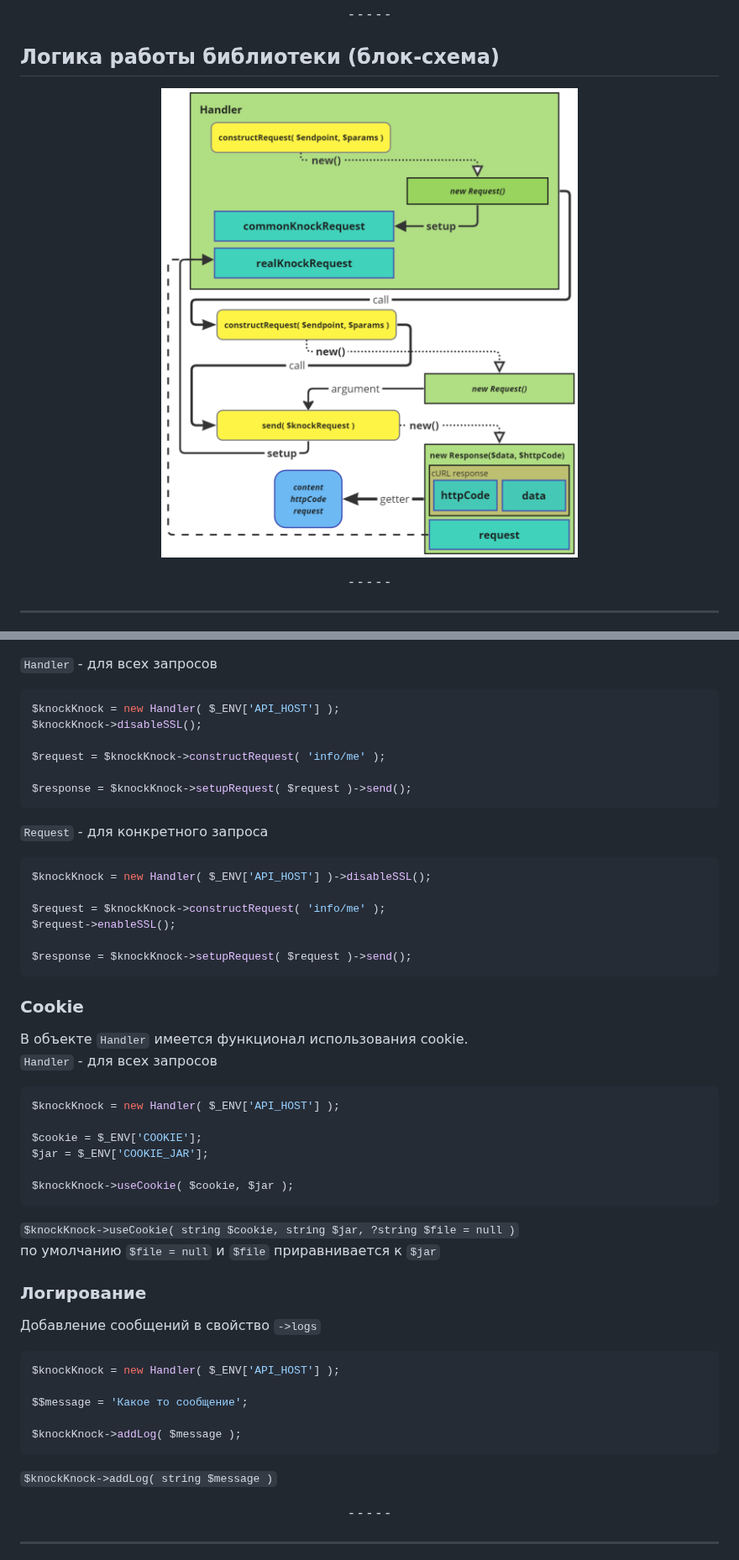
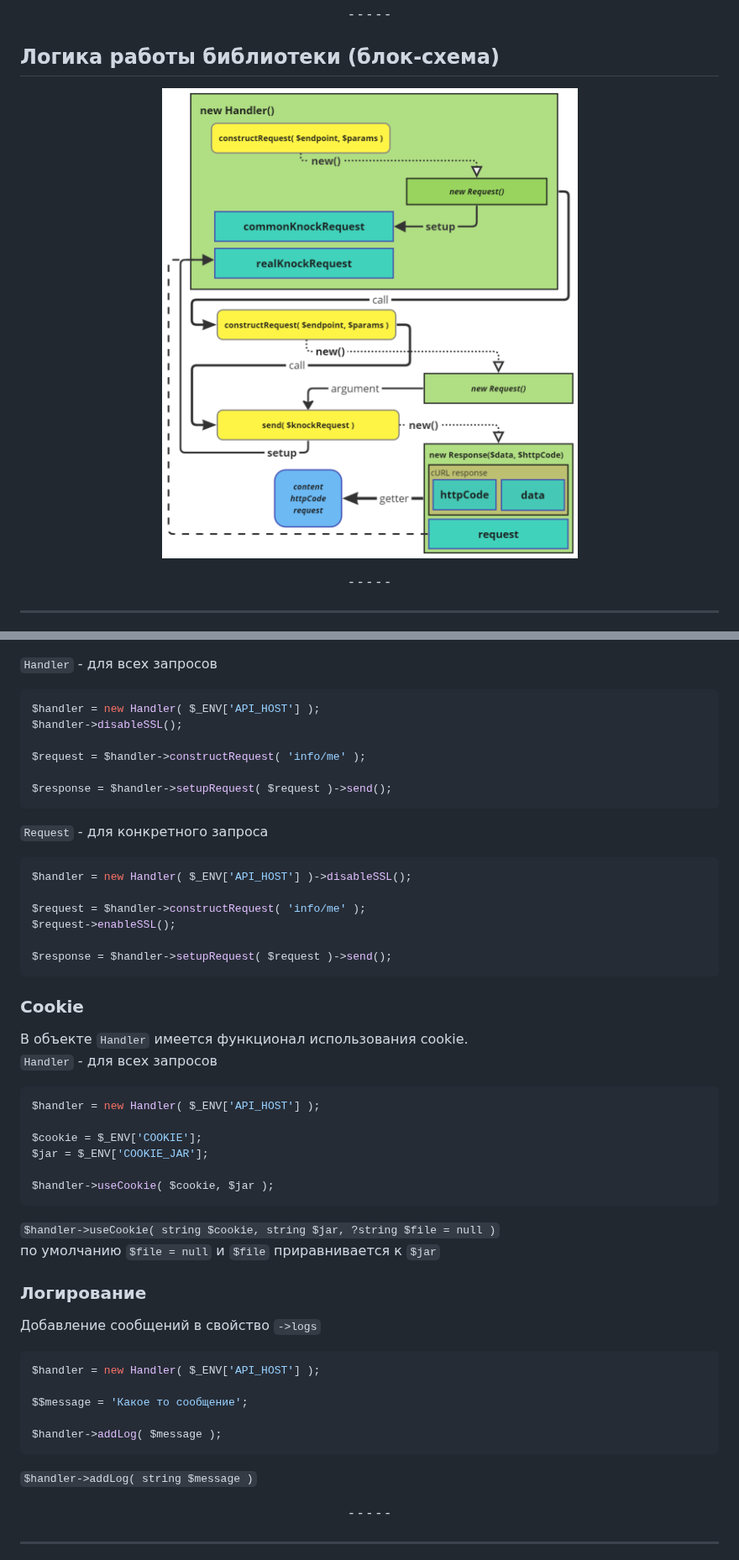
Before and after one commit to andy87/knock-knock, a Markdown page: README.md, 2 parts joined by grey strips. Shown at 84% size. Drawn GitHub-style; pictures changed too: assets/logicHandler.png.

````diff
--- a/README.md
+++ b/README.md
@@ -615,22 +598,22 @@ ___
 
 `Handler` - для всех запросов
 ```php
-$knockKnock = new Handler( $_ENV['API_HOST'] );
-$knockKnock->disableSSL();
+$handler = new Handler( $_ENV['API_HOST'] );
+$handler->disableSSL();
 
-$request = $knockKnock->constructRequest( 'info/me' );
+$request = $handler->constructRequest( 'info/me' );
 
-$response = $knockKnock->setupRequest( $request )->send();
+$response = $handler->setupRequest( $request )->send();
 ```
 
 `Request` - для конкретного запроса
 ```php
-$knockKnock = new Handler( $_ENV['API_HOST'] )->disableSSL();
+$handler = new Handler( $_ENV['API_HOST'] )->disableSSL();
 
-$request = $knockKnock->constructRequest( 'info/me' );
+$request = $handler->constructRequest( 'info/me' );
 $request->enableSSL();
 
-$response = $knockKnock->setupRequest( $request )->send();
+$response = $handler->setupRequest( $request )->send();
 ```
 <h3 id="knockknock-src-Cookie">
     Cookie
@@ -639,14 +622,14 @@ $response = $knockKnock->setupRequest( $request )->send();
 В объекте `Handler` имеется функционал использования cookie.
 `Handler` - для всех запросов
 ```php
-$knockKnock = new Handler( $_ENV['API_HOST'] );
+$handler = new Handler( $_ENV['API_HOST'] );
 
 $cookie = $_ENV['COOKIE'];
 $jar = $_ENV['COOKIE_JAR'];
 
-$knockKnock->useCookie( $cookie, $jar );
+$handler->useCookie( $cookie, $jar );
 ```
-`$knockKnock->useCookie( string $cookie, string $jar, ?string $file = null )`
+`$handler->useCookie( string $cookie, string $jar, ?string $file = null )`
 по умолчанию `$file = null` и  `$file` приравнивается к `$jar`
 
 <h3 id="knockknock-src-logs">
@@ -656,13 +639,13 @@ $knockKnock->useCookie( $cookie, $jar );
 Добавление сообщений в свойство `->logs`
 
 ```php
-$knockKnock = new Handler( $_ENV['API_HOST'] );
+$handler = new Handler( $_ENV['API_HOST'] );
 
 $$message = 'Какое то сообщение';
 
-$knockKnock->addLog( $message );
+$handler->addLog( $message );
 ```
-`$knockKnock->addLog( string $message )`
+`$handler->addLog( string $message )`
 
 
 <p align="center">- - - - -</p>
````
Also changed, not shown: other parts of README.md (+47 -64 lines), docs/changeLog.md (renamed from docs/CHANGELOG.md, +13 -2 lines), 7 other files.
